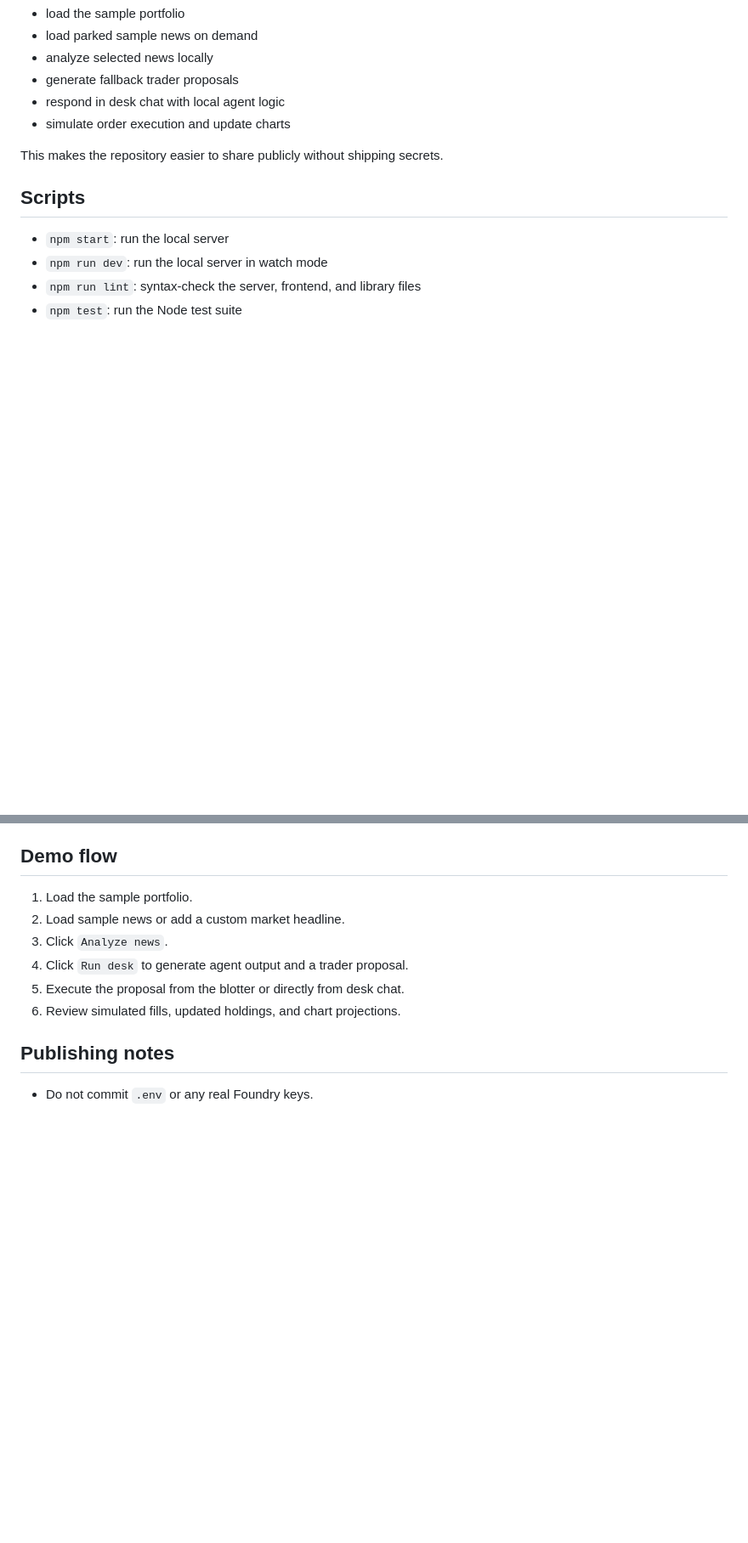
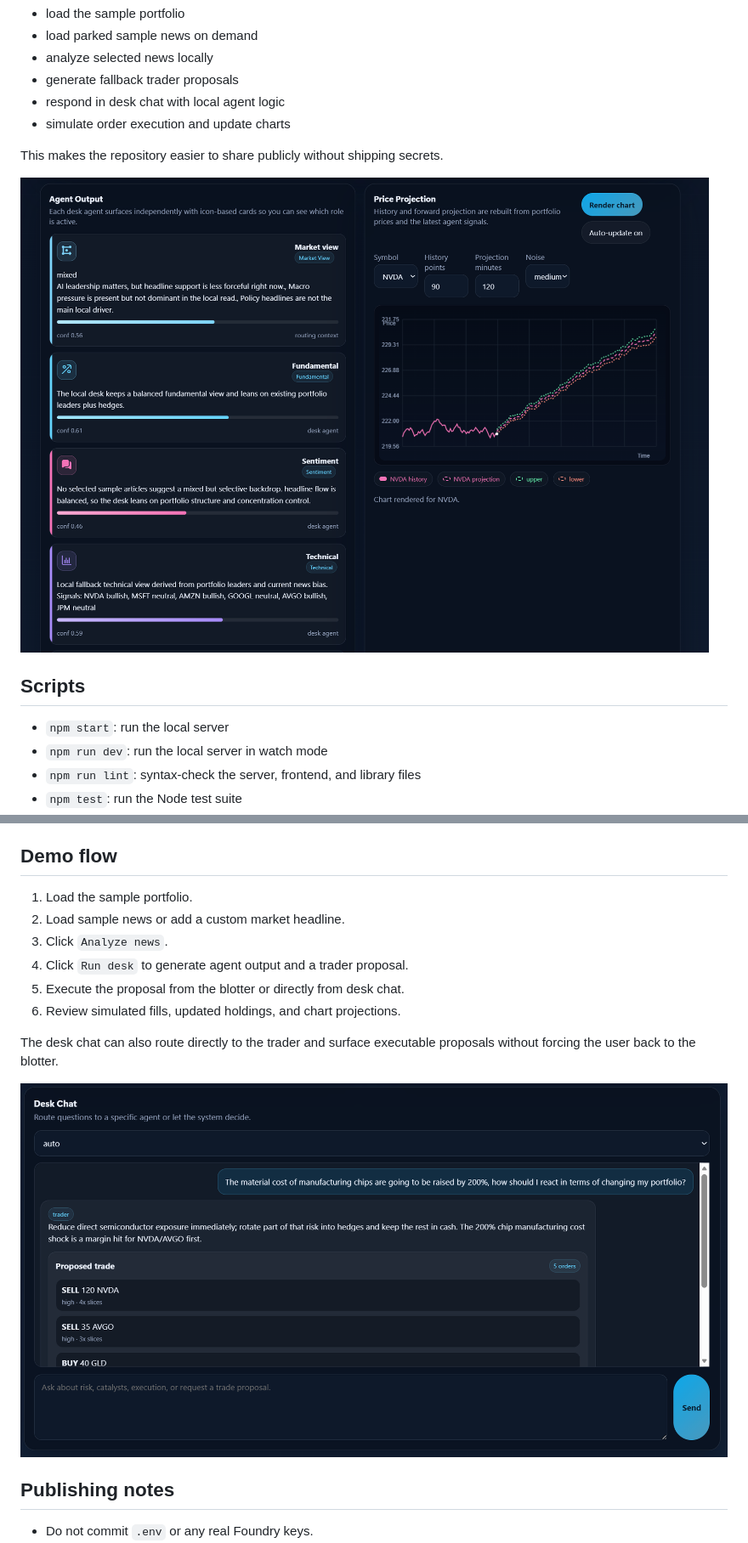
Before and after one commit to samsonlee0907/agentic-trading-platform-demo, a Markdown page: README.md, 2 parts joined by grey strips. Shown: that part at 85% size. Rendered like a GitHub page; pictures changed too: img/desk-chat.png (added), img/news-and-proposal.png (added); blank space fills up the shorter version.

Commit message:
Finalize README with screenshots

```diff
--- a/README.md
+++ b/README.md
@@ -92,6 +76,8 @@ The app remains usable even without a configured API key or Foundry project endp
 
 This makes the repository easier to share publicly without shipping secrets.
 
+![News and proposal flow](img/news-and-proposal.png)
+
 ## Scripts
 
 - `npm start`: run the local server
@@ -108,6 +94,10 @@ This makes the repository easier to share publicly without shipping secrets.
 5. Execute the proposal from the blotter or directly from desk chat.
 6. Review simulated fills, updated holdings, and chart projections.
 
+The desk chat can also route directly to the trader and surface executable proposals without forcing the user back to the blotter.
+
+![Desk chat](img/desk-chat.png)
+
 ## Publishing notes
 
 - Do not commit `.env` or any real Foundry keys.
```
Also changed, not shown: other parts of README.md (+0 -16 lines), img/platform-overview.png (added).
